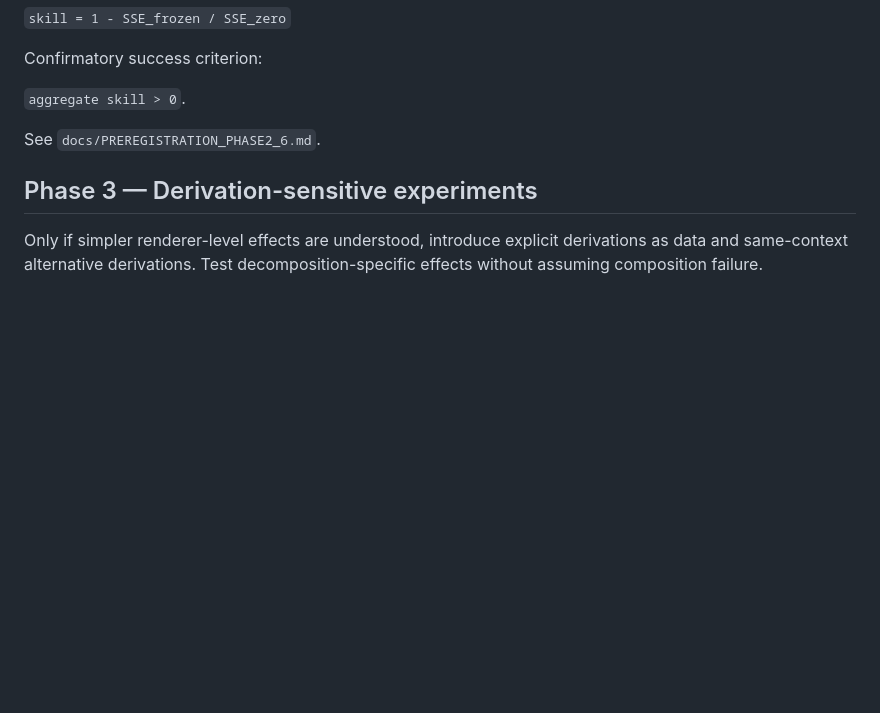
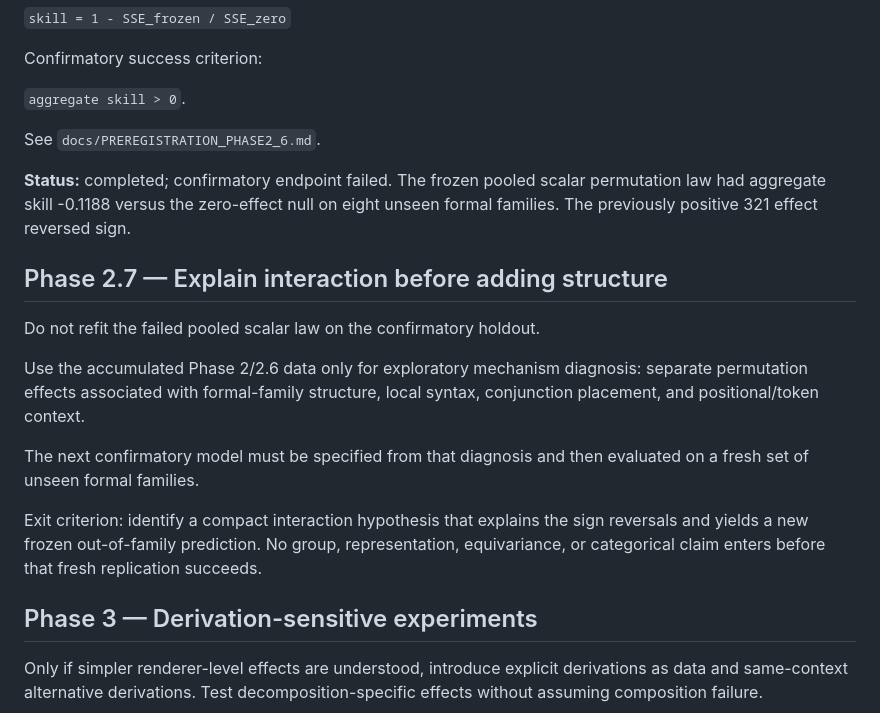
Before and after one commit to Kairose-master/proof-path-invariance, a Markdown page: docs/ROADMAP.md, the part around the change. GitHub-like rendering; blank space fills up the shorter version.

Commit message:
research: record failed replication and interaction phase

```diff
--- a/docs/ROADMAP.md
+++ b/docs/ROADMAP.md
@@ -89,6 +89,26 @@ Confirmatory success criterion:
 
 See `docs/PREREGISTRATION_PHASE2_6.md`.
 
+**Status:** completed; confirmatory endpoint failed. The frozen pooled scalar
+permutation law had aggregate skill -0.1188 versus the zero-effect null on eight
+unseen formal families. The previously positive 321 effect reversed sign.
+
+## Phase 2.7 — Explain interaction before adding structure
+
+Do not refit the failed pooled scalar law on the confirmatory holdout.
+
+Use the accumulated Phase 2/2.6 data only for exploratory mechanism diagnosis:
+separate permutation effects associated with formal-family structure, local
+syntax, conjunction placement, and positional/token context.
+
+The next confirmatory model must be specified from that diagnosis and then
+evaluated on a fresh set of unseen formal families.
+
+Exit criterion: identify a compact interaction hypothesis that explains the
+sign reversals and yields a new frozen out-of-family prediction. No group,
+representation, equivariance, or categorical claim enters before that fresh
+replication succeeds.
+
 ## Phase 3 — Derivation-sensitive experiments
 
 Only if simpler renderer-level effects are understood, introduce explicit derivations as data and same-context alternative derivations. Test decomposition-specific effects without assuming composition failure.
```
